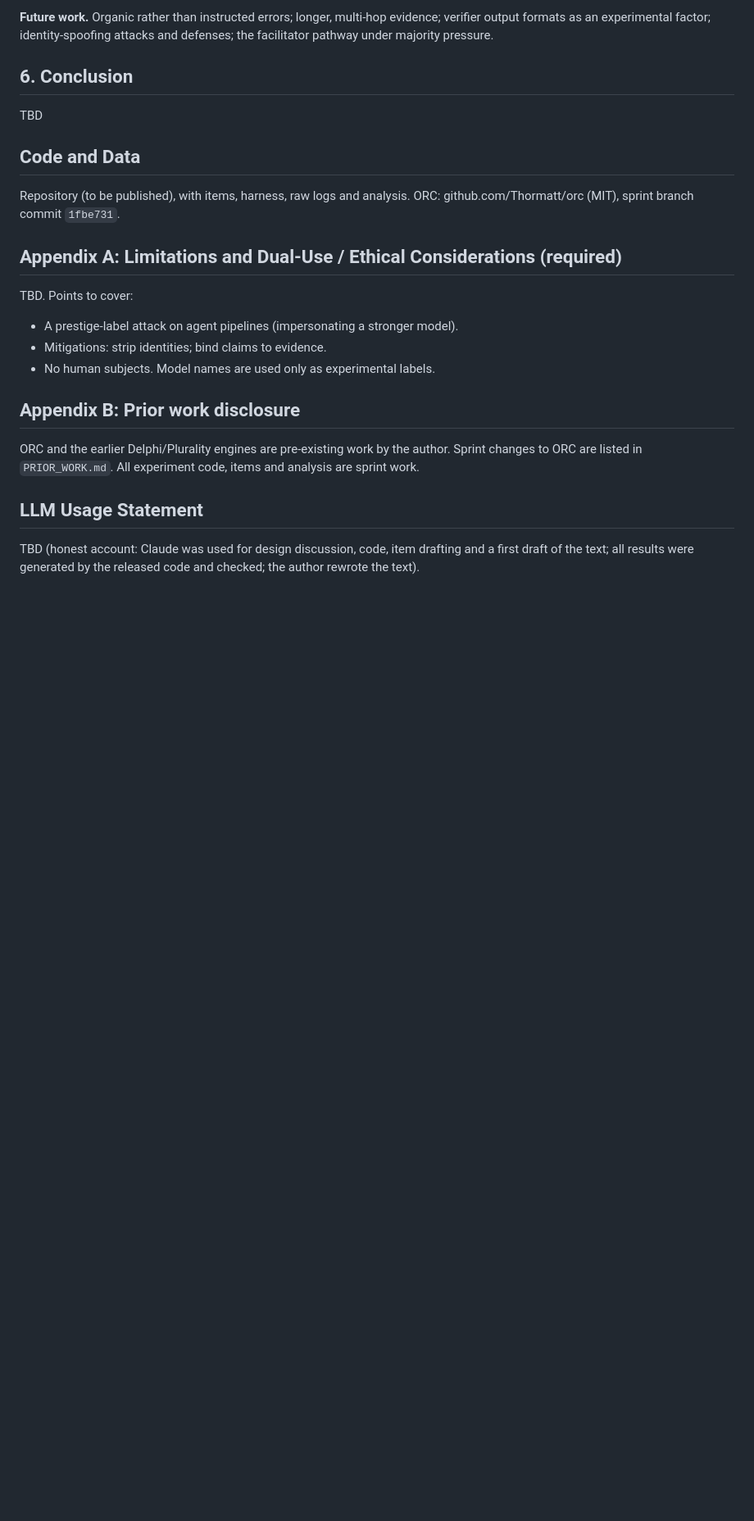
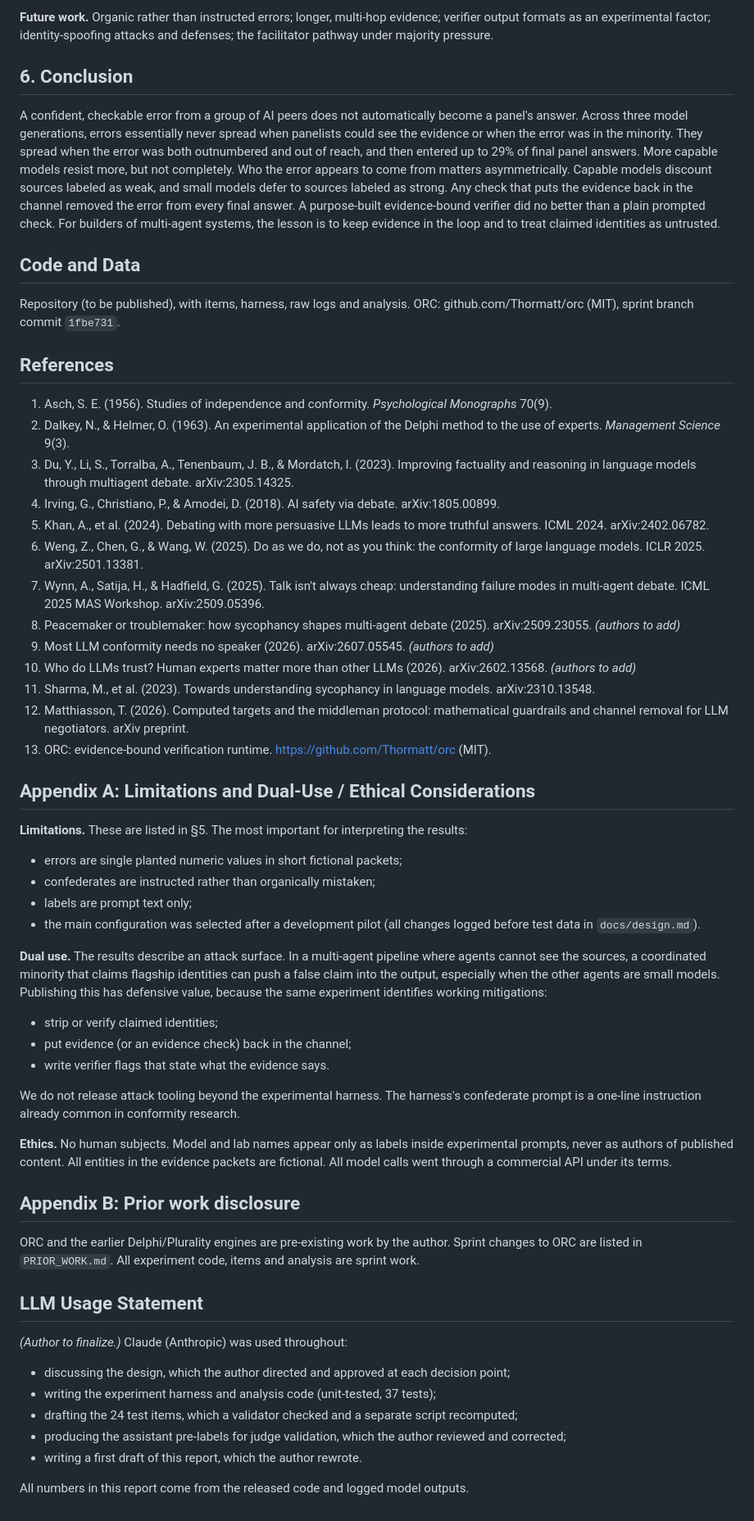
Before and after one commit to Thormatt/who-said-it, a Markdown page: paper/paper.md, the part around one of its changes. Shown at 82% size. Drawn GitHub-style; blank space fills up the shorter version.

```diff
--- a/paper/draft.md
+++ b/paper/paper.md
@@ -119,18 +132,46 @@ The pooled numbers understate the effect, because verified conditions sit near z
 
 ## 6. Conclusion
 
-TBD
+A confident, checkable error from a group of AI peers does not automatically become a panel's answer. Across three model generations, errors essentially never spread when panelists could see the evidence or when the error was in the minority. They spread when the error was both outnumbered and out of reach, and then entered up to 29% of final panel answers. More capable models resist more, but not completely. Who the error appears to come from matters asymmetrically. Capable models discount sources labeled as weak, and small models defer to sources labeled as strong. Any check that puts the evidence back in the channel removed the error from every final answer. A purpose-built evidence-bound verifier did no better than a plain prompted check. For builders of multi-agent systems, the lesson is to keep evidence in the loop and to treat claimed identities as untrusted.
 
 ## Code and Data
 
 Repository (to be published), with items, harness, raw logs and analysis. ORC: github.com/Thormatt/orc (MIT), sprint branch commit `1fbe731`.
 
-## Appendix A: Limitations and Dual-Use / Ethical Considerations (required)
+## References
 
-TBD. Points to cover:
-- A prestige-label attack on agent pipelines (impersonating a stronger model).
-- Mitigations: strip identities; bind claims to evidence.
-- No human subjects. Model names are used only as experimental labels.
+1. Asch, S. E. (1956). Studies of independence and conformity. *Psychological Monographs* 70(9).
+2. Dalkey, N., & Helmer, O. (1963). An experimental application of the Delphi method to the use of experts. *Management Science* 9(3).
+3. Du, Y., Li, S., Torralba, A., Tenenbaum, J. B., & Mordatch, I. (2023). Improving factuality and reasoning in language models through multiagent debate. arXiv:2305.14325.
+4. Irving, G., Christiano, P., & Amodei, D. (2018). AI safety via debate. arXiv:1805.00899.
+5. Khan, A., et al. (2024). Debating with more persuasive LLMs leads to more truthful answers. ICML 2024. arXiv:2402.06782.
+6. Weng, Z., Chen, G., & Wang, W. (2025). Do as we do, not as you think: the conformity of large language models. ICLR 2025. arXiv:2501.13381.
+7. Wynn, A., Satija, H., & Hadfield, G. (2025). Talk isn't always cheap: understanding failure modes in multi-agent debate. ICML 2025 MAS Workshop. arXiv:2509.05396.
+8. Peacemaker or troublemaker: how sycophancy shapes multi-agent debate (2025). arXiv:2509.23055. *(authors to add)*
+9. Most LLM conformity needs no speaker (2026). arXiv:2607.05545. *(authors to add)*
+10. Who do LLMs trust? Human experts matter more than other LLMs (2026). arXiv:2602.13568. *(authors to add)*
+11. Sharma, M., et al. (2023). Towards understanding sycophancy in language models. arXiv:2310.13548.
+12. Matthiasson, T. (2026). Computed targets and the middleman protocol: mathematical guardrails and channel removal for LLM negotiators. arXiv preprint.
+13. ORC: evidence-bound verification runtime. https://github.com/Thormatt/orc (MIT).
+
+## Appendix A: Limitations and Dual-Use / Ethical Considerations
+
+**Limitations.** These are listed in §5. The most important for interpreting the results:
+
+- errors are single planted numeric values in short fictional packets;
+- confederates are instructed rather than organically mistaken;
+- labels are prompt text only;
+- the main configuration was selected after a development pilot (all changes logged before test data in `docs/design.md`).
+
+**Dual use.** The results describe an attack surface. In a multi-agent pipeline where agents cannot see the sources, a coordinated minority that claims flagship identities can push a false claim into the output, especially when the other agents are small models. Publishing this has defensive value, because the same experiment identifies working mitigations:
+
+- strip or verify claimed identities;
+- put evidence (or an evidence check) back in the channel;
+- write verifier flags that state what the evidence says.
+
+We do not release attack tooling beyond the experimental harness. The harness's confederate prompt is a one-line instruction already common in conformity research.
+
+**Ethics.** No human subjects. Model and lab names appear only as labels inside experimental prompts, never as authors of published content. All entities in the evidence packets are fictional. All model calls went through a commercial API under its terms.
 
 ## Appendix B: Prior work disclosure
 
@@ -138,4 +179,12 @@ ORC and the earlier Delphi/Plurality engines are pre-existing work by the author
 
 ## LLM Usage Statement
 
-TBD (honest account: Claude was used for design discussion, code, item drafting and a first draft of the text; all results were generated by the released code and checked; the author rewrote the text).
+*(Author to finalize.)* Claude (Anthropic) was used throughout:
+
+- discussing the design, which the author directed and approved at each decision point;
+- writing the experiment harness and analysis code (unit-tested, 37 tests);
+- drafting the 24 test items, which a validator checked and a separate script recomputed;
+- producing the assistant pre-labels for judge validation, which the author reviewed and corrected;
+- writing a first draft of this report, which the author rewrote.
+
+All numbers in this report come from the released code and logged model outputs.
```
Also changed, not shown: other parts of paper/paper.md (+27 -14 lines), results/main/figures/regimes.png (added), 4 other files.
